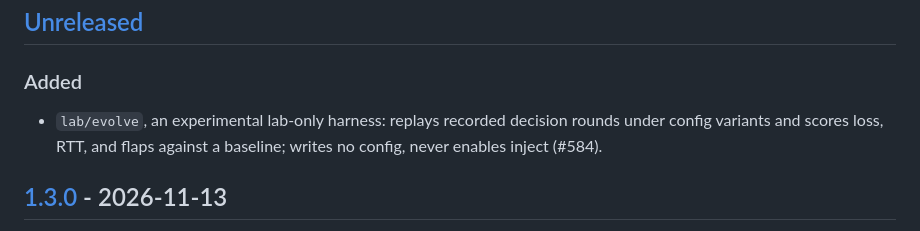
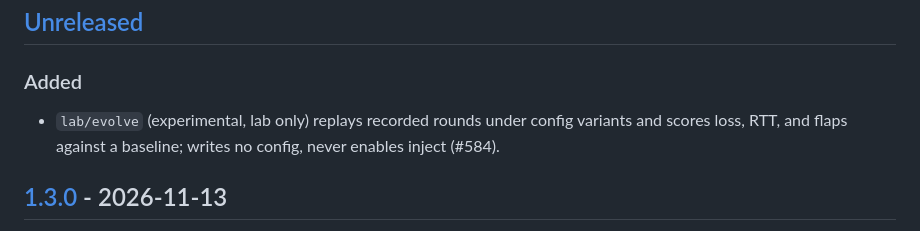
Before and after one commit to GrandArcher/Packeteer, a Markdown page: CHANGELOG.md, the part around the change. Drawn GitHub-style.

Commit message:
#584 shorten the changelog line

```diff
--- a/CHANGELOG.md
+++ b/CHANGELOG.md
@@ -6,7 +6,7 @@ All notable changes to Packeteer are documented here. Versions are Git tags on `
 
 ### Added
 
-- `lab/evolve`, an experimental lab-only harness: replays recorded decision rounds under config variants and scores loss, RTT, and flaps against a baseline; writes no config, never enables inject (#584).
+- `lab/evolve` (experimental, lab only) replays recorded rounds under config variants and scores loss, RTT, and flaps against a baseline; writes no config, never enables inject (#584).
 
 ## [1.3.0] - 2026-11-13
 
```
